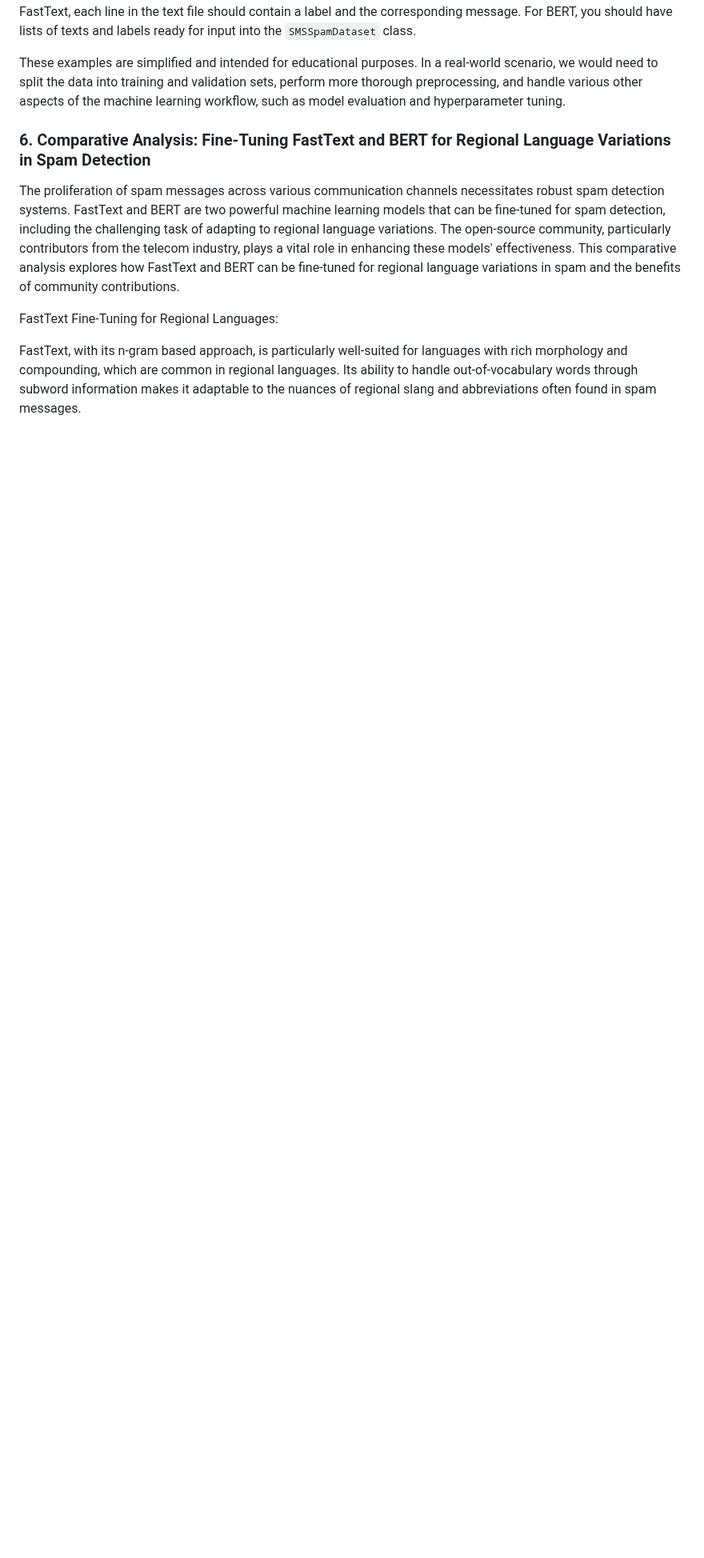
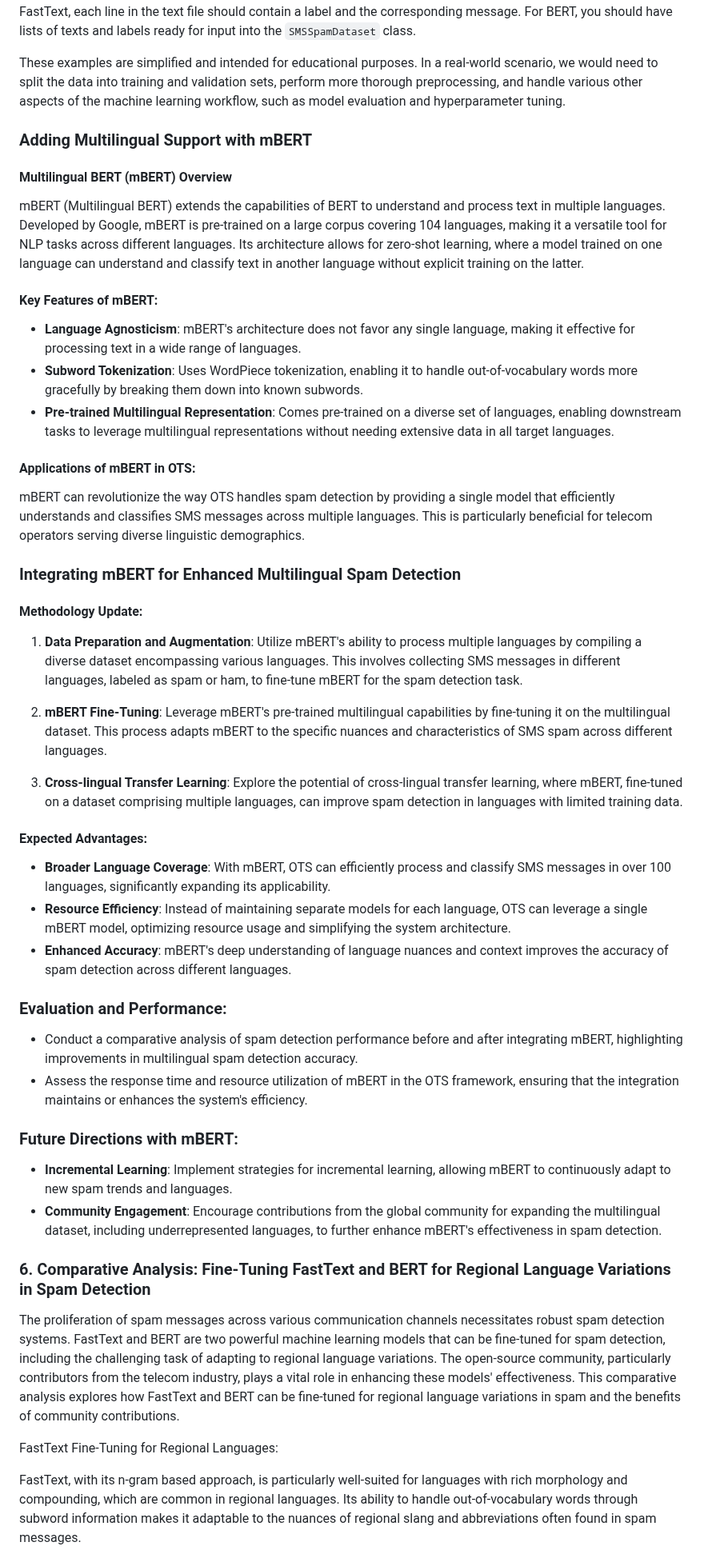
Before and after one commit to TelecomsXChangeAPi/OpenTextShield, a Markdown page: README.md, the part around one of its changes. Shown at 80% size. GitHub-like rendering; blank space fills up the shorter version.

Commit message:
Update README.md
Added mBERT details to the paper #19

```diff
--- a/README.md
+++ b/README.md
@@ -247,6 +247,48 @@ Please note that for both examples, you would need to preprocess your dataset to
 These examples are simplified and intended for educational purposes. In a real-world scenario, we would need to split the data into training and validation sets, perform more thorough preprocessing, and handle various other aspects of the machine learning workflow, such as model evaluation and hyperparameter tuning.
 
 
+### Adding Multilingual Support with mBERT
+
+#### Multilingual BERT (mBERT) Overview
+
+mBERT (Multilingual BERT) extends the capabilities of BERT to understand and process text in multiple languages. Developed by Google, mBERT is pre-trained on a large corpus covering 104 languages, making it a versatile tool for NLP tasks across different languages. Its architecture allows for zero-shot learning, where a model trained on one language can understand and classify text in another language without explicit training on the latter.
+
+#### Key Features of mBERT:
+
+- **Language Agnosticism**: mBERT's architecture does not favor any single language, making it effective for processing text in a wide range of languages.
+- **Subword Tokenization**: Uses WordPiece tokenization, enabling it to handle out-of-vocabulary words more gracefully by breaking them down into known subwords.
+- **Pre-trained Multilingual Representation**: Comes pre-trained on a diverse set of languages, enabling downstream tasks to leverage multilingual representations without needing extensive data in all target languages.
+
+#### Applications of mBERT in OTS:
+
+mBERT can revolutionize the way OTS handles spam detection by providing a single model that efficiently understands and classifies SMS messages across multiple languages. This is particularly beneficial for telecom operators serving diverse linguistic demographics.
+
+### Integrating mBERT for Enhanced Multilingual Spam Detection
+
+#### Methodology Update:
+
+1. **Data Preparation and Augmentation**: Utilize mBERT's ability to process multiple languages by compiling a diverse dataset encompassing various languages. This involves collecting SMS messages in different languages, labeled as spam or ham, to fine-tune mBERT for the spam detection task.
+
+2. **mBERT Fine-Tuning**: Leverage mBERT's pre-trained multilingual capabilities by fine-tuning it on the multilingual dataset. This process adapts mBERT to the specific nuances and characteristics of SMS spam across different languages.
+
+3. **Cross-lingual Transfer Learning**: Explore the potential of cross-lingual transfer learning, where mBERT, fine-tuned on a dataset comprising multiple languages, can improve spam detection in languages with limited training data.
+
+#### Expected Advantages:
+
+- **Broader Language Coverage**: With mBERT, OTS can efficiently process and classify SMS messages in over 100 languages, significantly expanding its applicability.
+- **Resource Efficiency**: Instead of maintaining separate models for each language, OTS can leverage a single mBERT model, optimizing resource usage and simplifying the system architecture.
+- **Enhanced Accuracy**: mBERT's deep understanding of language nuances and context improves the accuracy of spam detection across different languages.
+
+### Evaluation and Performance:
+
+- Conduct a comparative analysis of spam detection performance before and after integrating mBERT, highlighting improvements in multilingual spam detection accuracy.
+- Assess the response time and resource utilization of mBERT in the OTS framework, ensuring that the integration maintains or enhances the system's efficiency.
+
+### Future Directions with mBERT:
+
+- **Incremental Learning**: Implement strategies for incremental learning, allowing mBERT to continuously adapt to new spam trends and languages.
+- **Community Engagement**: Encourage contributions from the global community for expanding the multilingual dataset, including underrepresented languages, to further enhance mBERT's effectiveness in spam detection.
+
 
 
 ### 6. Comparative Analysis: Fine-Tuning FastText and BERT for Regional Language Variations in Spam Detection
```
Also changed, not shown: other parts of README.md (+1 -1 lines).
